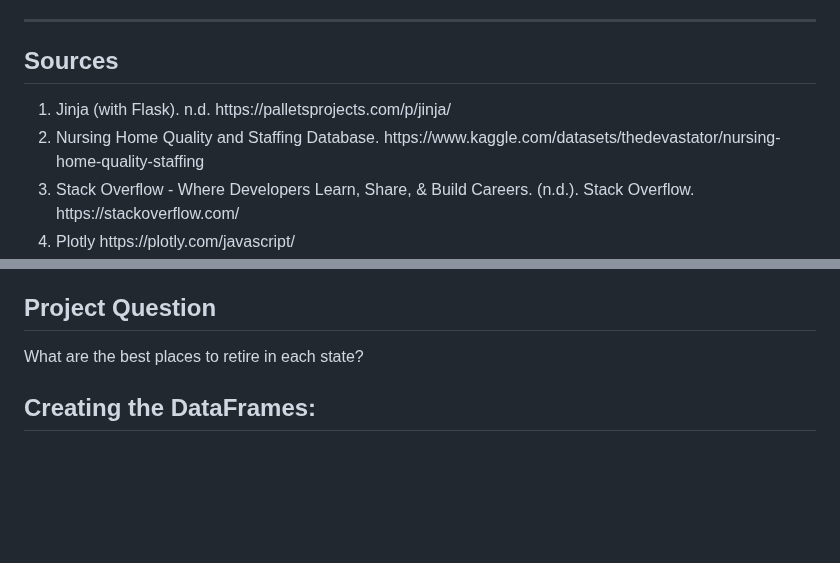
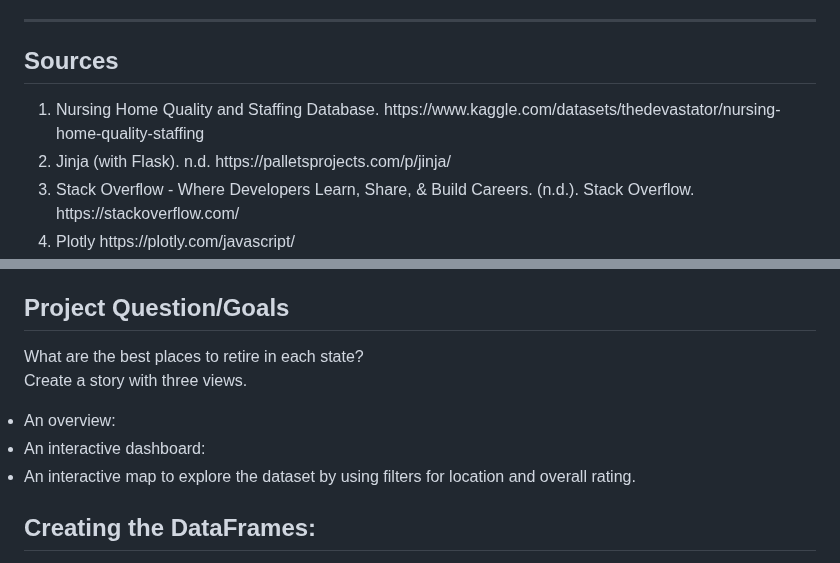
Before and after one commit to cburgyan/BestRetirementByState, a Markdown page: README.md, 2 parts joined by grey strips. GitHub-like rendering; blank space fills up the shorter version.

```diff
--- a/README.md
+++ b/README.md
@@ -10,8 +10,8 @@ Christian Cantu<br>
 ---
 ## Sources
 <ol>
+    <li>Nursing Home Quality and Staffing Database. https://www.kaggle.com/datasets/thedevastator/nursing-home-quality-staffing</li>
     <li>Jinja (with Flask). n.d. https://palletsprojects.com/p/jinja/</li>
-    <li>Nursing Home Quality and Staffing Database. https://www.kaggle.com/datasets/thedevastator/nursing-home-quality-staffing</li>
     <li>Stack Overflow - Where Developers Learn, Share, & Build Careers. (n.d.). Stack Overflow. https://stackoverflow.com/</li>
     <li>Plotly https://plotly.com/javascript/</li>
     <li>Chart.js https://www.chartjs.org/docs/latest/</li>
@@ -43,8 +43,19 @@ For Project 3, you will work with your group to tell a story using data visualiz
 </li>
 For this project, you can focus your efforts within a specific industry: Finance, Healthcare, Custom.<br>
 
-## Project Question
+## Project Question/Goals
 What are the best places to retire in each state?<br>
+Create a story with three views.<br>
+<li>
+    An overview:
+</li>
+<li>
+    An interactive dashboard:
+</li>
+<li>
+    An interactive map to explore the dataset by using filters for location and overall rating.
+</li>
+
 
 ## Creating the DataFrames:
 ETL for creating the 'business', 'performance',  and 'zipcode' DataFrames began by reading in raw data from .xlsx files into a general DataFrame.
```
